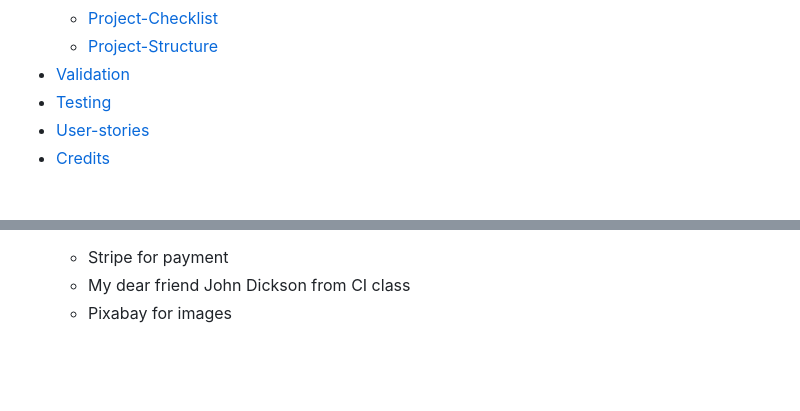
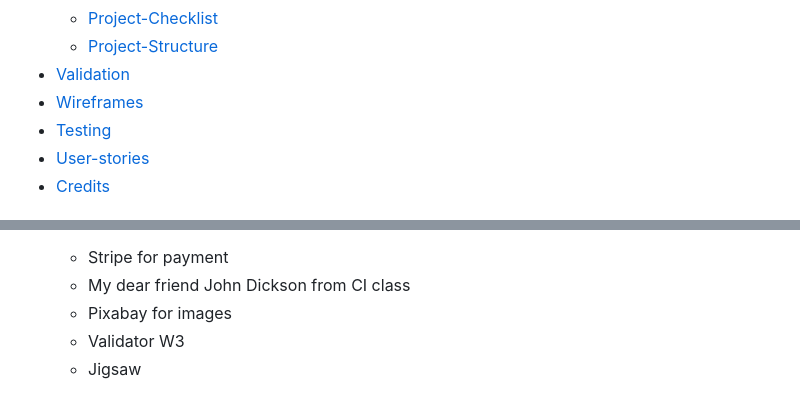
Before and after one commit to Gomsur/Authentic-shop, a Markdown page: README.md, 2 parts joined by grey strips. Drawn GitHub-style; blank space fills up the shorter version.

Commit message:
Added wireframe to content and credits to jigsaw and W3.

```diff
--- a/README.md
+++ b/README.md
@@ -28,6 +28,7 @@ The application also includes user authentication, a user profile, and a newslet
     - [Project-Checklist](#project-completion-checklist)
     - [Project-Structure](#project-structure)
 - [Validation](#validation)
+- [Wireframes](#wireframe)
 - [Testing](#testing)
 - [User-stories](#user-stories)
 - [Credits](#credits)
@@ -194,3 +195,5 @@ The project follows a standard Django project structure with the following key c
   - Stripe for payment
   - My dear friend John Dickson from CI class
   - Pixabay for images
+  - Validator W3
+  - Jigsaw
```
